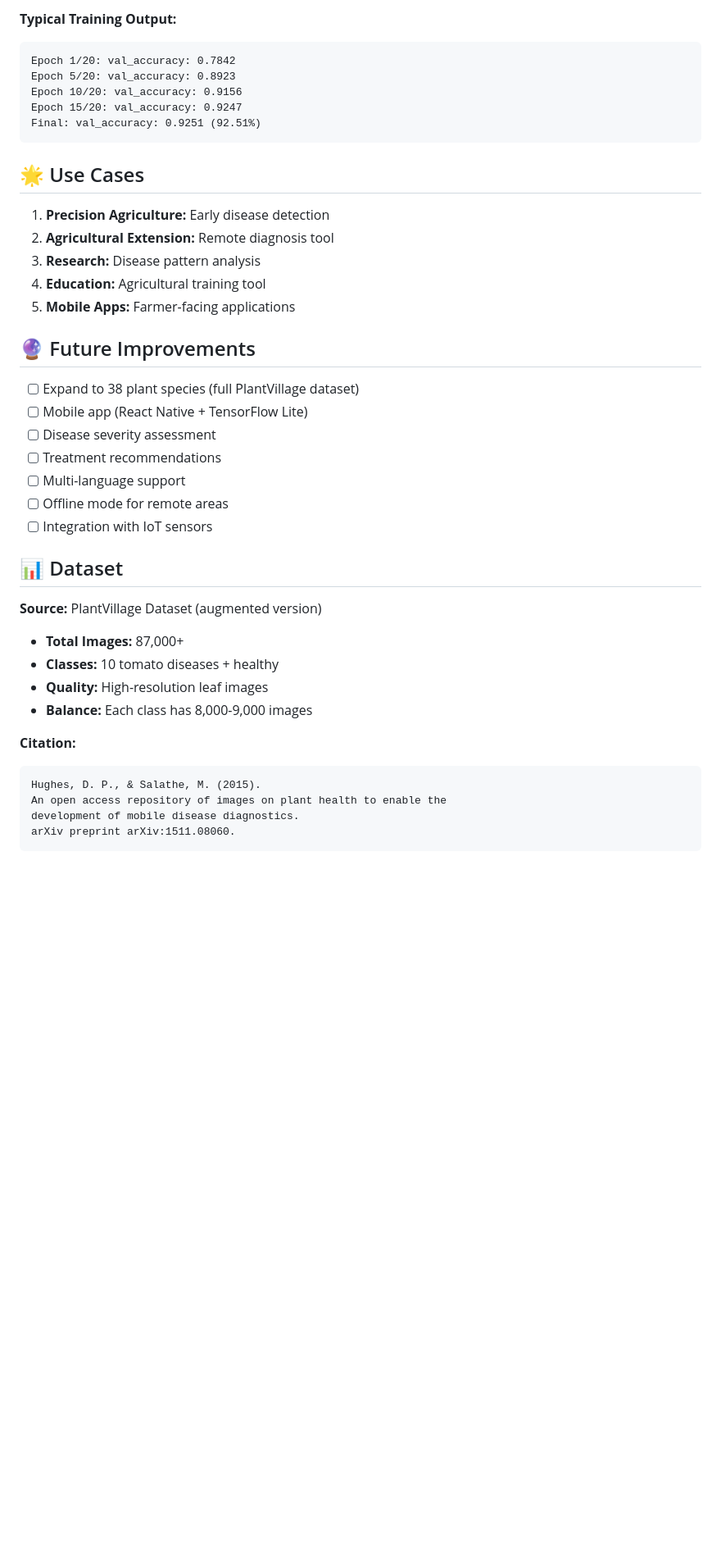
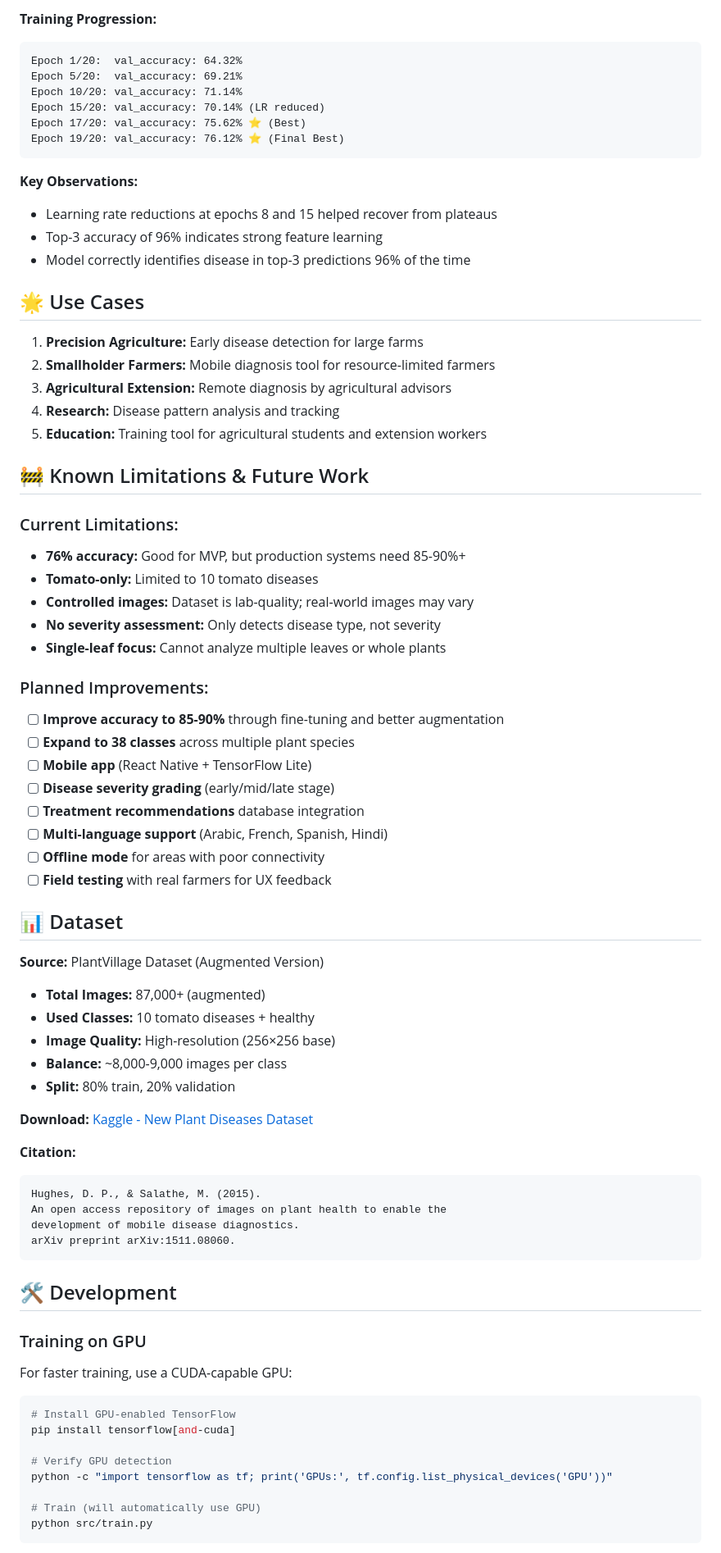
Before and after one commit to mahmooooudz/plant-disease-detection, a Markdown page: README.md, the part around one of its changes. Shown at 82% size. Drawn GitHub-style; blank space fills up the shorter version.

````diff
--- a/README.md
+++ b/README.md
@@ -221,38 +275,56 @@ The training script:
 
-**Typical Training Output:**
+**Training Progression:**
 ```
-Epoch 1/20: val_accuracy: 0.7842
-Epoch 5/20: val_accuracy: 0.8923
-Epoch 10/20: val_accuracy: 0.9156
-Epoch 15/20: val_accuracy: 0.9247
-Final: val_accuracy: 0.9251 (92.51%)
+Epoch 1/20:  val_accuracy: 64.32%
+Epoch 5/20:  val_accuracy: 69.21%
+Epoch 10/20: val_accuracy: 71.14%
+Epoch 15/20: val_accuracy: 70.14% (LR reduced)
+Epoch 17/20: val_accuracy: 75.62% ⭐ (Best)
+Epoch 19/20: val_accuracy: 76.12% ⭐ (Final Best)
 ```
+
+**Key Observations:**
+- Learning rate reductions at epochs 8 and 15 helped recover from plateaus
+- Top-3 accuracy of 96% indicates strong feature learning
+- Model correctly identifies disease in top-3 predictions 96% of the time
 
 ## 🌟 Use Cases
 
-1. **Precision Agriculture:** Early disease detection
-2. **Agricultural Extension:** Remote diagnosis tool
-3. **Research:** Disease pattern analysis
-4. **Education:** Agricultural training tool
-5. **Mobile Apps:** Farmer-facing applications
+1. **Precision Agriculture:** Early disease detection for large farms
+2. **Smallholder Farmers:** Mobile diagnosis tool for resource-limited farmers
+3. **Agricultural Extension:** Remote diagnosis by agricultural advisors
+4. **Research:** Disease pattern analysis and tracking
+5. **Education:** Training tool for agricultural students and extension workers
 
-## 🔮 Future Improvements
+## 🚧 Known Limitations & Future Work
 
-- [ ] Expand to 38 plant species (full PlantVillage dataset)
-- [ ] Mobile app (React Native + TensorFlow Lite)
-- [ ] Disease severity assessment
-- [ ] Treatment recommendations
-- [ ] Multi-language support
-- [ ] Offline mode for remote areas
-- [ ] Integration with IoT sensors
+### Current Limitations:
+- **76% accuracy:** Good for MVP, but production systems need 85-90%+
+- **Tomato-only:** Limited to 10 tomato diseases
+- **Controlled images:** Dataset is lab-quality; real-world images may vary
+- **No severity assessment:** Only detects disease type, not severity
+- **Single-leaf focus:** Cannot analyze multiple leaves or whole plants
+
+### Planned Improvements:
+- [ ] **Improve accuracy to 85-90%** through fine-tuning and better augmentation
+- [ ] **Expand to 38 classes** across multiple plant species
+- [ ] **Mobile app** (React Native + TensorFlow Lite)
+- [ ] **Disease severity grading** (early/mid/late stage)
+- [ ] **Treatment recommendations** database integration
+- [ ] **Multi-language support** (Arabic, French, Spanish, Hindi)
+- [ ] **Offline mode** for areas with poor connectivity
+- [ ] **Field testing** with real farmers for UX feedback
 
 ## 📊 Dataset
 
-**Source:** PlantVillage Dataset (augmented version)
-- **Total Images:** 87,000+
-- **Classes:** 10 tomato diseases + healthy
-- **Quality:** High-resolution leaf images
-- **Balance:** Each class has 8,000-9,000 images
+**Source:** PlantVillage Dataset (Augmented Version)
+- **Total Images:** 87,000+ (augmented)
+- **Used Classes:** 10 tomato diseases + healthy
+- **Image Quality:** High-resolution (256×256 base)
+- **Balance:** ~8,000-9,000 images per class
+- **Split:** 80% train, 20% validation
+
+**Download:** [Kaggle - New Plant Diseases Dataset](https://www.kaggle.com/datasets/vipoooool/new-plant-diseases-dataset)
 
 **Citation:**
 ```
@@ -262,3 +334,20 @@ development of mobile disease diagnostics.
 arXiv preprint arXiv:1511.08060.
 ```
 
+## 🛠️ Development
+
+### Training on GPU
+
+For faster training, use a CUDA-capable GPU:
+
+```bash
+# Install GPU-enabled TensorFlow
+pip install tensorflow[and-cuda]
+
+# Verify GPU detection
+python -c "import tensorflow as tf; print('GPUs:', tf.config.list_physical_devices('GPU'))"
+
+# Train (will automatically use GPU)
+python src/train.py
+```
+
````
Also changed, not shown: other parts of README.md (+171 -92 lines).
